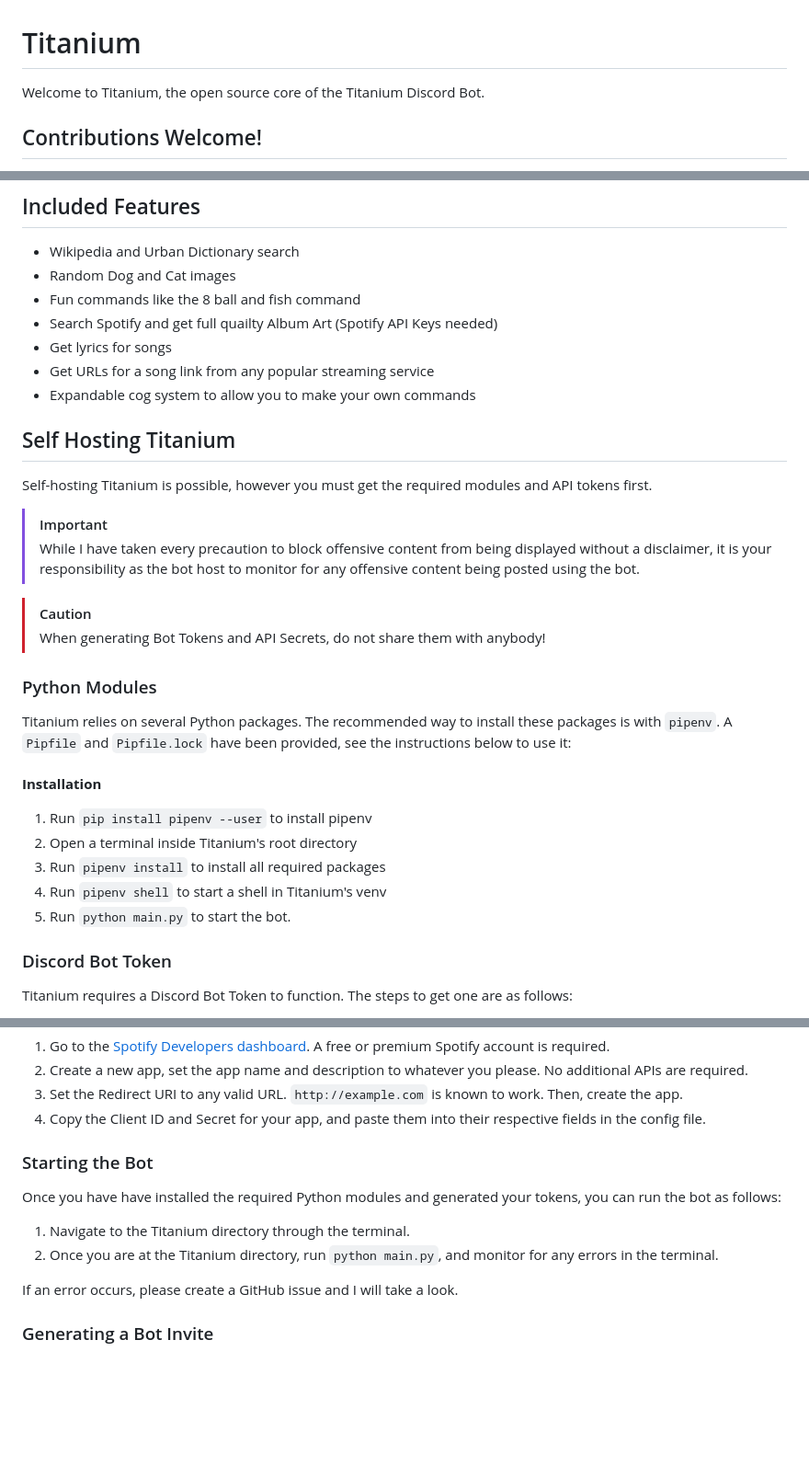
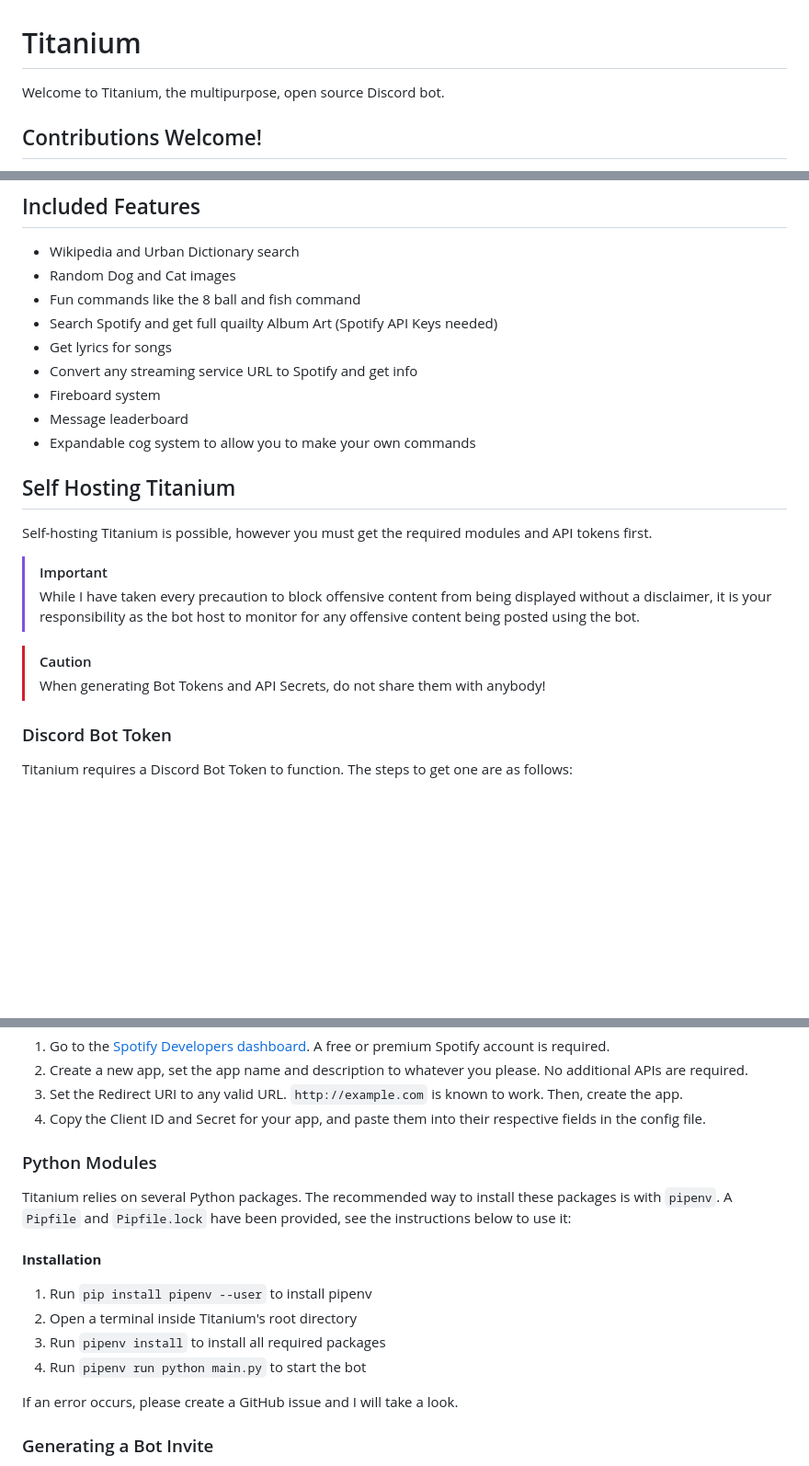
Before and after one commit to RestartB/titanium, a Markdown page: README.md, 3 parts joined by grey strips. Shown: that part at 92% size. GitHub-like rendering; blank space fills up the shorter version.

Commit message:
docs: update README

```diff
--- a/README.md
+++ b/README.md
@@ -1,5 +1,5 @@
 # Titanium
-Welcome to Titanium, the open source core of the Titanium Discord Bot.
+Welcome to Titanium, the multipurpose, open source Discord bot.
 
 ## Contributions Welcome!
 Have an improvement you want to make? Developed a new cog that you want to be in the main bot? Contributions are welcome! Make a pull request and I'll take a look. :)
@@ -15,7 +15,9 @@ This program is distributed in the hope that it will be useful, but WITHOUT ANY
 - Fun commands like the 8 ball and fish command
 - Search Spotify and get full quailty Album Art (Spotify API Keys needed)
 - Get lyrics for songs
-- Get URLs for a song link from any popular streaming service
+- Convert any streaming service URL to Spotify and get info
+- Fireboard system
+- Message leaderboard
 - Expandable cog system to allow you to make your own commands
 
 ## Self Hosting Titanium
@@ -26,16 +28,6 @@ Self-hosting Titanium is possible, however you must get the required modules and
 
 > [!CAUTION]
 > When generating Bot Tokens and API Secrets, do not share them with anybody!
-
-### Python Modules
-Titanium relies on several Python packages. The recommended way to install these packages is with `pipenv`. A `Pipfile` and `Pipfile.lock` have been provided, see the instructions below to use it:\
-\
-**Installation**
-1. Run `pip install pipenv --user` to install pipenv
-2. Open a terminal inside Titanium's root directory
-3. Run `pipenv install` to install all required packages
-4. Run `pipenv shell` to start a shell in Titanium's venv
-5. Run `python main.py` to start the bot.
 
 ### Discord Bot Token
 Titanium requires a Discord Bot Token to function. The steps to get one are as follows:
@@ -52,10 +44,14 @@ To use the Spotify commands in Titanium, a Spotify Client ID and Secret are requ
 3. Set the Redirect URI to any valid URL. `http://example.com` is known to work. Then, create the app.
 4. Copy the Client ID and Secret for your app, and paste them into their respective fields in the config file.
 
-### Starting the Bot
-Once you have have installed the required Python modules and generated your tokens, you can run the bot as follows:
-1. Navigate to the Titanium directory through the terminal.
-2. Once you are at the Titanium directory, run `python main.py`, and monitor for any errors in the terminal.
+### Python Modules
+Titanium relies on several Python packages. The recommended way to install these packages is with `pipenv`. A `Pipfile` and `Pipfile.lock` have been provided, see the instructions below to use it:\
+\
+**Installation**
+1. Run `pip install pipenv --user` to install pipenv
+2. Open a terminal inside Titanium's root directory
+3. Run `pipenv install` to install all required packages
+4. Run `pipenv run python main.py` to start the bot
 
 If an error occurs, please create a GitHub issue and I will take a look.
 
```
